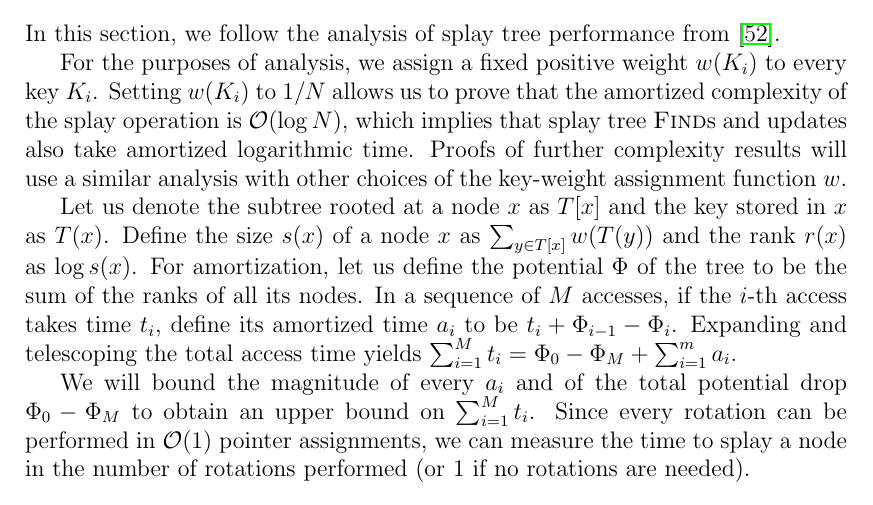
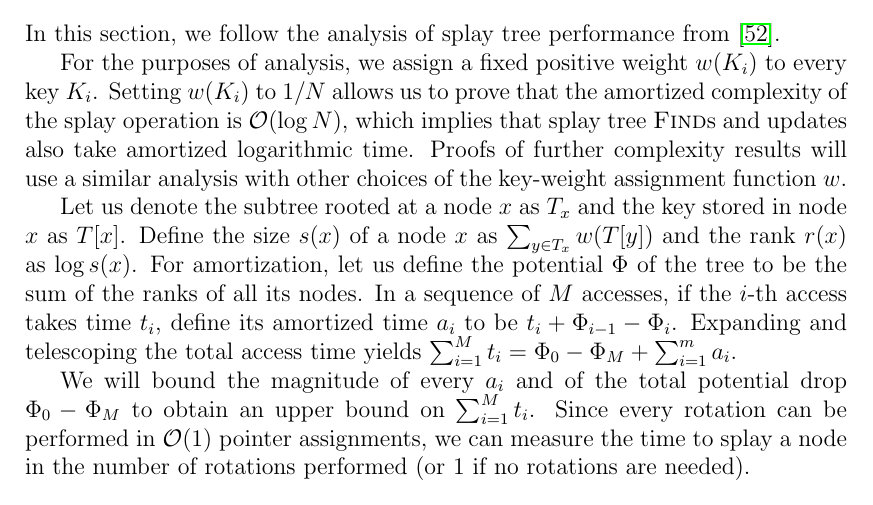
Before and after one commit to agentydragon/thesis, a LaTeX thesis (text/thesis.tex, which reads text/splay.tex): part of page 24 of 71, cut so that both start at the same text. Compiled offline with pdfLaTeX.

Commit message:
Slightly change notation

```diff
--- a/text/splay.tex
+++ b/text/splay.tex
@@ -203,9 +203,9 @@ that splay tree \textsc{Find}s and updates also take amortized logarithmic time.
 Proofs of further complexity results will use a similar analysis with
 other choices of the key-weight assignment function~$w$.
 
-Let us denote the subtree rooted at a node $x$ as $T[x]$
-and the key stored in $x$ as $T(x)$. Define the size $s(x)$ of a node $x$ as
-$\sum_{y\in T[x]} w(T(y))$ and the rank $r(x)$ as $\log s(x)$.
+Let us denote the subtree rooted at a node $x$ as $T_x$
+and the key stored in node $x$ as $T[x]$. Define the size $s(x)$ of a node $x$
+as $\sum_{y\in T_x} w(T[y])$ and the rank $r(x)$ as $\log s(x)$.
 For amortization, let us define the potential $\Phi$ of the tree to be the sum
 of the ranks of all its nodes. In a sequence of $M$ accesses, if the $i$-th
 access takes time $t_i$, define its amortized time $a_i$ to be
```
